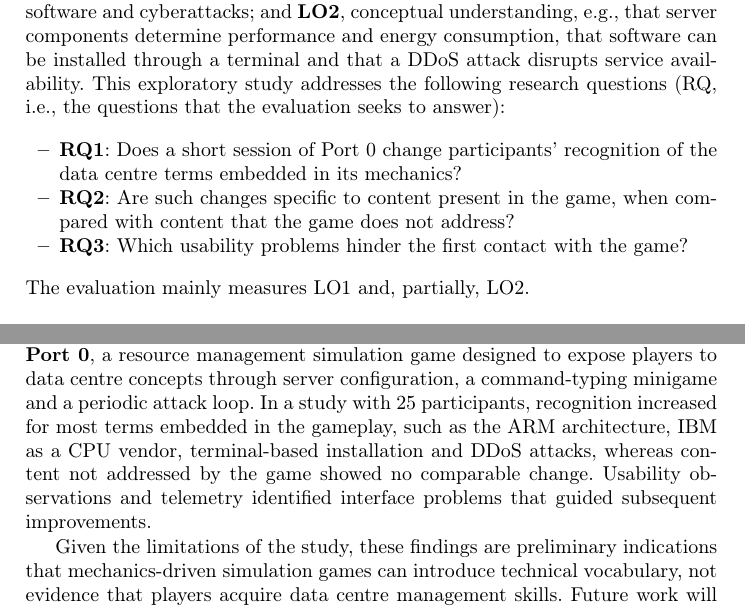
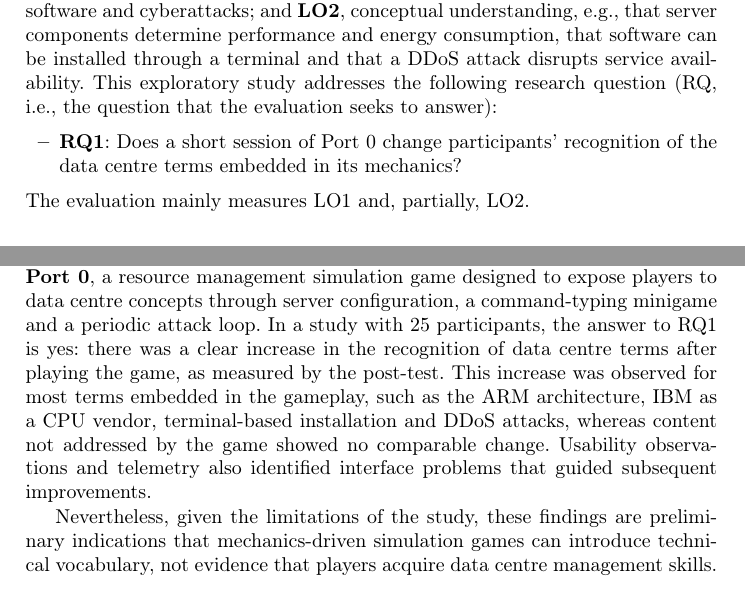
Before and after one commit to RiseGhost/Port0-Paper, a LaTeX thesis (samplepaper.tex): two parts of pages 2 and 12 of 14, joined at a grey line, cut so that both start at the same text. Compiled offline with pdfLaTeX.

Commit message:
Keep a single research question and answer it in the conclusion
Remove RQ2 and RQ3 from the introduction, drop their labels in the
discussion, and state the answer to RQ1 explicitly in the conclusion.

Co-Authored-By: Claude Opus 5.5 <noreply@anthropic.com>

```diff
--- a/samplepaper.tex
+++ b/samplepaper.tex
@@ -62,11 +62,9 @@ Serious games and simulation-based games provide players with interactive experi
 
 Motivated by these findings, this work investigates whether players acquire knowledge while interacting with \textbf{Port 0}, a resource management video game in which the player operates a small data centre within a fictional setting. Players must purchase and configure servers, fulfil client requests and defend the infrastructure against cyberattacks. Although the game is set in a science fiction universe, it incorporates simulation-based mechanics, including a word-based minigame and server configuration tasks.
 
-We defined two levels of learning objectives (LO, i.e., the knowledge that players are expected to acquire by playing): \textbf{LO1}, recognition of terms related to server hardware, CPU architectures and vendors, operating systems, server software and cyberattacks; and \textbf{LO2}, conceptual understanding, e.g., that server components determine performance and energy consumption, that software can be installed through a terminal and that a DDoS attack disrupts service availability. This exploratory study addresses the following research questions (RQ, i.e., the questions that the evaluation seeks to answer):
+We defined two levels of learning objectives (LO, i.e., the knowledge that players are expected to acquire by playing): \textbf{LO1}, recognition of terms related to server hardware, CPU architectures and vendors, operating systems, server software and cyberattacks; and \textbf{LO2}, conceptual understanding, e.g., that server components determine performance and energy consumption, that software can be installed through a terminal and that a DDoS attack disrupts service availability. This exploratory study addresses the following research question (RQ, i.e., the question that the evaluation seeks to answer):
 \begin{itemize}
 \item \textbf{RQ1}: Does a short session of Port 0 change participants' recognition of the data centre terms embedded in its mechanics?
-\item \textbf{RQ2}: Are such changes specific to content present in the game, when compared with content that the game does not address?
-\item \textbf{RQ3}: Which usability problems hinder the first contact with the game?
 \end{itemize}
 The evaluation mainly measures LO1 and, partially, LO2.
 %
@@ -361,9 +359,9 @@ These results must be interpreted with caution. The study used a small convenien
 
 \section{Conclusion}
 
-This paper presented the design, development and exploratory evaluation of \textbf{Port 0}, a resource management simulation game designed to expose players to data centre concepts through server configuration, a command-typing minigame and a periodic attack loop. In a study with 25 participants, recognition increased for most terms embedded in the gameplay, such as the ARM architecture, IBM as a CPU vendor, terminal-based installation and DDoS attacks, whereas content not addressed by the game showed no comparable change. Usability observations and telemetry identified interface problems that guided subsequent improvements.
+This paper presented the design, development and exploratory evaluation of \textbf{Port 0}, a resource management simulation game designed to expose players to data centre concepts through server configuration, a command-typing minigame and a periodic attack loop. In a study with 25 participants, the answer to RQ1 is yes: there was a clear increase in the recognition of data centre terms after playing the game, as measured by the post-test. This increase was observed for most terms embedded in the gameplay, such as the ARM architecture, IBM as a CPU vendor, terminal-based installation and DDoS attacks, whereas content not addressed by the game showed no comparable change. Usability observations and telemetry also identified interface problems that guided subsequent improvements.
 
-Given the limitations of the study, these findings are preliminary indications that mechanics-driven simulation games can introduce technical vocabulary, not evidence that players acquire data centre management skills. Future work will expand the operational challenges of Port 0, introduce further security scenarios such as ransomware, include items that assess conceptual understanding and management decisions, re-evaluate the usability changes and conduct controlled studies with larger samples and delayed post-tests to assess retention.
+Nevertheless, given the limitations of the study, these findings are preliminary indications that mechanics-driven simulation games can introduce technical vocabulary, not evidence that players acquire data centre management skills. Future work will expand the operational challenges of Port 0, introduce further security scenarios such as ransomware, include items that assess conceptual understanding and management decisions, re-evaluate the usability changes and conduct controlled studies with larger samples and delayed post-tests to assess retention.
 
 \subsubsection*{Acknowledgment.}
 This work is funded by national funds through FCT –- Fundação para a Ciência e
```
Also changed, not shown: samplepaper.tex (2 more changed lines), 4 other files.
